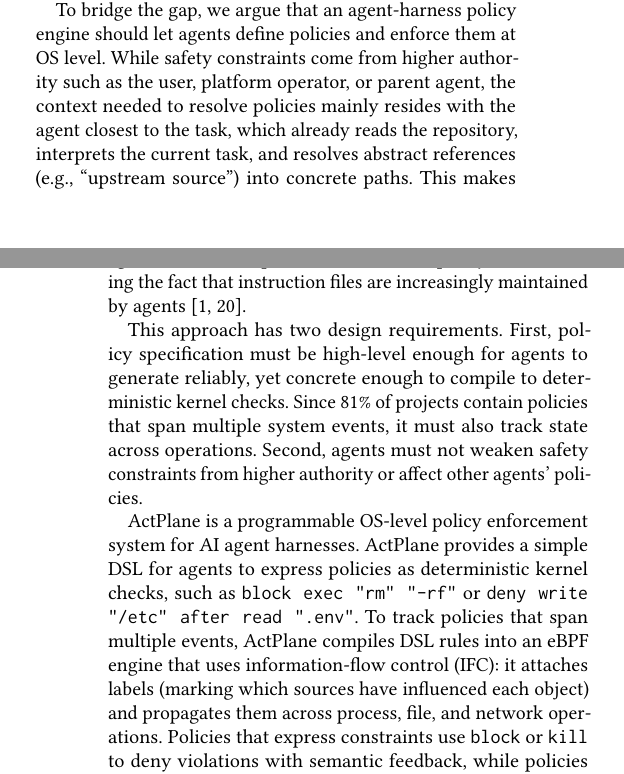
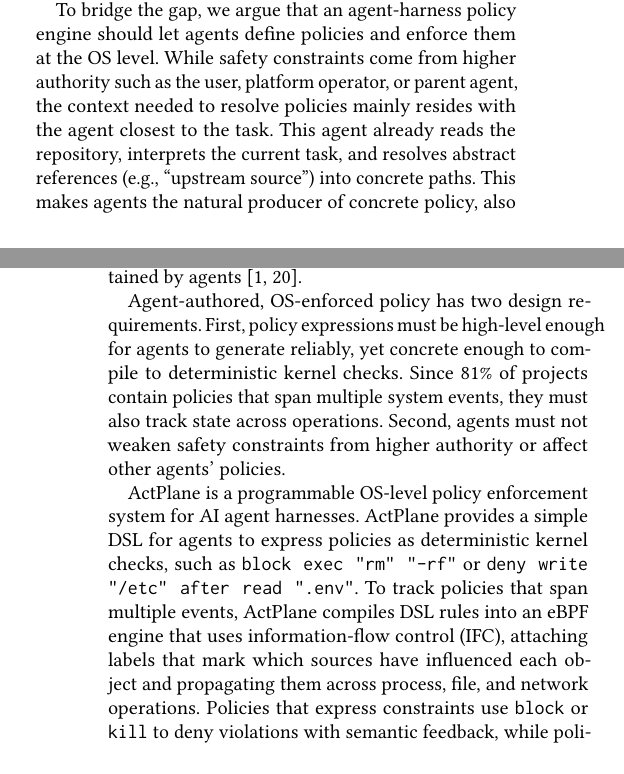
Before and after one commit to yunwei37/actplane-atc, a LaTeX paper (main.tex, which reads sections/01-introduction.tex): two parts of the columns of pages 1 and 2 of 16, joined at a grey line, cut so that both start at the same text, the shorter picture padded with empty space. Compiled offline with pdfLaTeX.

Commit message:
refactor: enhance clarity and structure in introduction and motivation sections

```diff
--- a/sections/01-introduction.tex
+++ b/sections/01-introduction.tex
@@ -28,19 +28,19 @@
 OS-level enforcement systems (e.g., sandboxes~\cite{seccomp-bpf,apparmor,landlock,ciliumtetragon,gvisor}) control resource access instead of actions and return opaque denials (e.g., \texttt{EPERM}) without explaining which policy was violated or how to comply.
 % 操作系统级执行系统（例如沙箱~\cite{seccomp-bpf,apparmor,landlock,ciliumtetragon,gvisor}）控制资源访问而非操作，并返回不透明的拒绝（例如 \texttt{EPERM}），而不解释违反了哪条策略或如何合规。
 
-To bridge the gap, we argue that an agent-harness policy engine should let agents define policies and enforce them at OS level.
+To bridge the gap, we argue that an agent-harness policy engine should let agents define policies and enforce them at the OS level.
 % 为弥合这一鸿沟，我们主张智能体 harness 策略引擎应该让智能体定义策略，并在操作系统级别执行。
-While safety constraints come from higher authority such as the user, platform operator, or parent agent, the context needed to resolve policies mainly resides with the agent closest to the task, which already reads the repository, interprets the current task, and resolves abstract references (e.g., ``upstream source'') into concrete paths.
-% 虽然安全约束来自更高权限如用户、平台运营者或父智能体，解析策略所需的上下文主要存在于最接近任务的智能体处，它已经读取了仓库、解释了当前任务，并将抽象引用（例如"上游源码"）解析为具体路径。
+While safety constraints come from higher authority such as the user, platform operator, or parent agent, the context needed to resolve policies mainly resides with the agent closest to the task. This agent already reads the repository, interprets the current task, and resolves abstract references (e.g., ``upstream source'') into concrete paths.
+% 虽然安全约束来自更高权限如用户、平台运营者或父智能体，解析策略所需的上下文主要存在于最接近任务的智能体处。该智能体已经读取了仓库、解释了当前任务，并将抽象引用（例如"上游源码"）解析为具体路径。
 This makes agents the natural producer of concrete policy, also reflecting the fact that instruction files are increasingly maintained by agents~\cite{anthropic2025claudecode,galster2026configuring}.
 % 这使得智能体成为具体策略的自然生产者，也反映了指令文件越来越多地由智能体维护的事实~\cite{anthropic2025claudecode,galster2026configuring}。
 
-This approach has two design requirements.
-% 这一方法有两个设计要求。
-First, policy specification must be high-level enough for agents to generate reliably, yet concrete enough to compile to deterministic kernel checks.
-% 首先，策略规范必须足够高级使智能体能够可靠生成，同时又足够具体以编译为确定性内核检查。
-Since 81\% of projects contain policies that span multiple system events, it must also track state across operations.
-% 由于 81\% 的项目包含跨越多个系统事件的策略，还必须跨操作追踪状态。
+Agent-authored, OS-enforced policy has two design requirements.
+% 智能体编写、操作系统执行的策略有两个设计要求。
+First, policy expressions must be high-level enough for agents to generate reliably, yet concrete enough to compile to deterministic kernel checks.
+% 首先，策略表达必须足够高级使智能体能够可靠生成，同时又足够具体以编译为确定性内核检查。
+Since 81\% of projects contain policies that span multiple system events, they must also track state across operations.
+% 由于 81\% 的项目包含跨越多个系统事件的策略，它们还必须跨操作追踪状态。
 Second, agents must not weaken safety constraints from higher authority or affect other agents' policies.
 % 其次，智能体不能削弱来自更高权限的安全约束或影响其他智能体的策略。
 
@@ -48,8 +48,8 @@
 % \sys{} 是一个可编程的操作系统级策略执行系统，用于 AI 智能体 harness。
 \sys{} provides a simple DSL for agents to express policies as deterministic kernel checks, such as \texttt{block exec "rm" "-rf"} or \texttt{deny write "/etc" after read ".env"}.
 % \sys{} 提供一个简单的 DSL，让智能体将策略表达为确定性内核检查，例如 \texttt{block exec "rm" "-rf"} 或 \texttt{deny write "/etc" after read ".env"}。
-To track policies that span multiple events, \sys{} compiles DSL rules into an eBPF engine that uses information-flow control (IFC): it attaches labels (marking which sources have influenced each object) and propagates them across process, file, and network operations.
-% 为了追踪跨越多个事件的策略，\sys{} 将 DSL 规则编译到使用信息流控制（IFC）的 eBPF 引擎中：它附加标签（标记哪些源影响了每个对象）并跨进程、文件和网络操作传播它们。
+To track policies that span multiple events, \sys{} compiles DSL rules into an eBPF engine that uses information-flow control (IFC), attaching labels that mark which sources have influenced each object and propagating them across process, file, and network operations.
+% 为了追踪跨越多个事件的策略，\sys{} 将 DSL 规则编译到使用信息流控制（IFC）的 eBPF 引擎中，附加标记哪些源影响了每个对象的标签，并跨进程、文件和网络操作传播它们。
 Policies that express constraints use \texttt{block} or \texttt{kill} to deny violations with semantic feedback, while policies that express instructions use \texttt{notify} to guide the agent, e.g., ``blocked: write to upstream source; consider writing to your fork instead.''
 % 表达约束的策略使用 \texttt{block} 或 \texttt{kill} 拒绝违规并提供语义反馈，而表达指令的策略使用 \texttt{notify} 指导智能体，例如"已阻止：写入上游源码；请考虑写入你的 fork。"
 \sys{} uses policy domains to isolate agents from each other and prevent them from weakening higher-authority constraints.
```
Also changed, not shown: sections/02-motivation.tex (+10 -10 lines), sections/05-evaluation.tex (+2 -2 lines), main.pdf, sections/01-introduction.tex (8 more changed lines).
